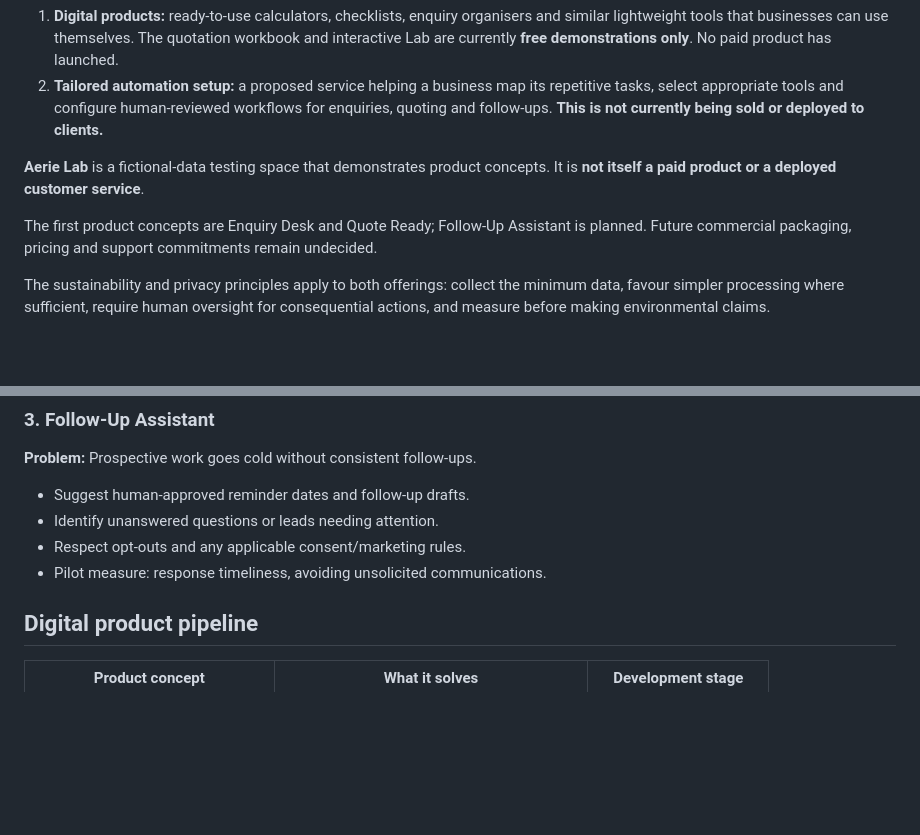
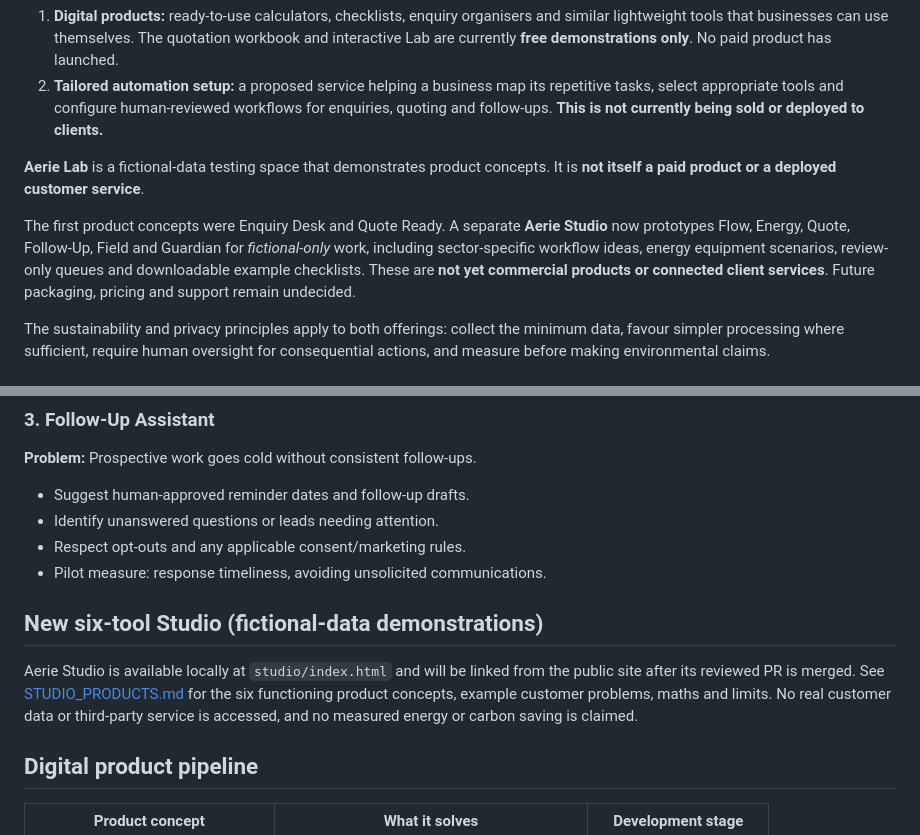
Before and after one commit to Aerie-ai/webpage, a Markdown page: docs/SERVICES_AND_PRODUCTS.md, 2 parts joined by grey strips. Drawn GitHub-style; blank space fills up the shorter version.

Commit message:
Explain six browser tools honestly on website, privacy notice and development roadmap

```diff
--- a/docs/SERVICES_AND_PRODUCTS.md
+++ b/docs/SERVICES_AND_PRODUCTS.md
@@ -17,7 +17,7 @@ Aerie's proposed business has **two complementary ways to help independent busin
 
 **Aerie Lab** is a fictional-data testing space that demonstrates product concepts. It is **not itself a paid product or a deployed customer service**.
 
-The first product concepts are Enquiry Desk and Quote Ready; Follow-Up Assistant is planned. Future commercial packaging, pricing and support commitments remain undecided.
+The first product concepts were Enquiry Desk and Quote Ready. A separate **Aerie Studio** now prototypes Flow, Energy, Quote, Follow-Up, Field and Guardian for *fictional-only* work, including sector-specific workflow ideas, energy equipment scenarios, review-only queues and downloadable example checklists. These are **not yet commercial products or connected client services**. Future packaging, pricing and support remain undecided.
 
 The sustainability and privacy principles apply to both offerings: collect the minimum data, favour simpler processing where sufficient, require human oversight for consequential actions, and measure before making environmental claims.
 
@@ -45,6 +45,10 @@ The sustainability and privacy principles apply to both offerings: collect the m
 - Identify unanswered questions or leads needing attention.
 - Respect opt-outs and any applicable consent/marketing rules.
 - Pilot measure: response timeliness, avoiding unsolicited communications.
+
+## New six-tool Studio (fictional-data demonstrations)
+
+Aerie Studio is available locally at `studio/index.html` and will be linked from the public site after its reviewed PR is merged. See [STUDIO_PRODUCTS.md](STUDIO_PRODUCTS.md) for the six functioning product concepts, example customer problems, maths and limits. No real customer data or third-party service is accessed, and no measured energy or carbon saving is claimed.
 
 ## Digital product pipeline
 
```
